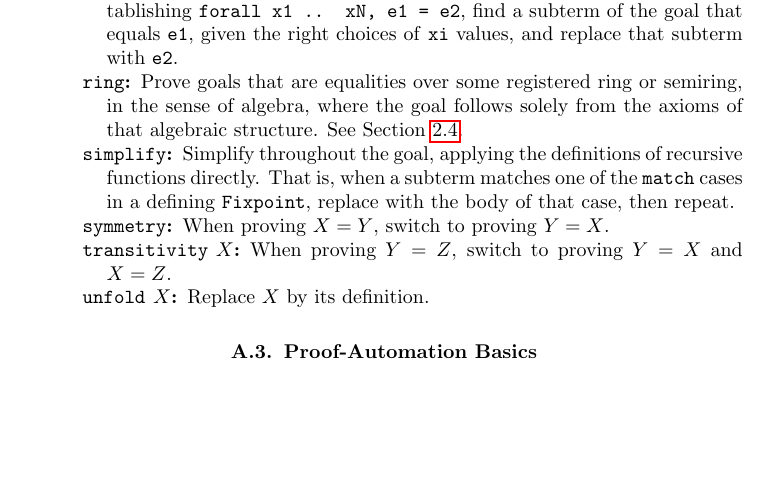
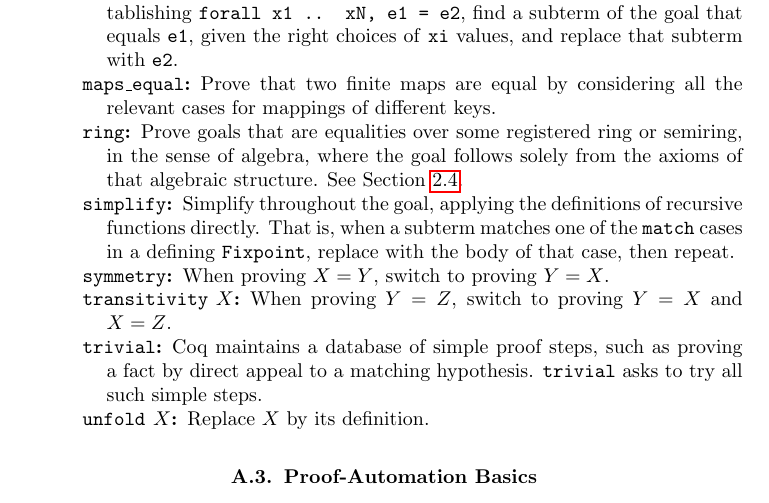
Before and after one commit to achlipala/frap, a LaTeX thesis (frap.tex): part of page 18 of 21, cut so that both start at the same text, the shorter picture padded with empty space. Compiled offline with pdfLaTeX.

Commit message:
Add new Interpreter tactics to book appendix

```diff
--- a/frap.tex
+++ b/frap.tex
@@ -510,10 +510,12 @@ Note that many of these are specific to the \texttt{Frap} library distributed wi
   \item[\texttt{invert} $H$] Replace hypothesis $H$ with other facts that can be deduced from the structure of $H$'s statement.  More detail to be added here soon!
   \item[\texttt{linear\_arithemtic}] A complete decision procedure for linear arithmetic.  Relevant formulas are essentially those built up from variables and constant natural numbers and integers using only addition and subtraction, with equality and inequality comparisons on top.  (Multiplication by constants is supported, as a shorthand for repeated addition.) See Section \ref{decidable}.
     \item[\texttt{rewrite} $H$] Where $H$ is a hypothesis or previously proved theorem, establishing \texttt{forall x1 .. xN, e1 = e2}, find a subterm of the goal that equals \texttt{e1}, given the right choices of \texttt{xi} values, and replace that subterm with \texttt{e2}.
+    \item[\texttt{maps\_equal}] Prove that two finite maps are equal by considering all the relevant cases for mappings of different keys.
   \item[\texttt{ring}] Prove goals that are equalities over some registered ring or semiring, in the sense of algebra, where the goal follows solely from the axioms of that algebraic structure.  See Section \ref{decidable}.
   \item[\texttt{simplify}] Simplify throughout the goal, applying the definitions of recursive functions directly.  That is, when a subterm matches one of the \texttt{match} cases in a defining \texttt{Fixpoint}, replace with the body of that case, then repeat.
   \item[\texttt{symmetry}] When proving $X = Y$, switch to proving $Y = X$.
   \item[\texttt{transitivity} $X$] When proving $Y = Z$, switch to proving $Y = X$ and $X = Z$.
+  \item[\texttt{trivial}] Coq maintains a database of simple proof steps, such as proving a fact by direct appeal to a matching hypothesis.  \texttt{trivial} asks to try all such simple steps.
   \item[\texttt{unfold} $X$] Replace $X$ by its definition.
 \end{description}
 
```
